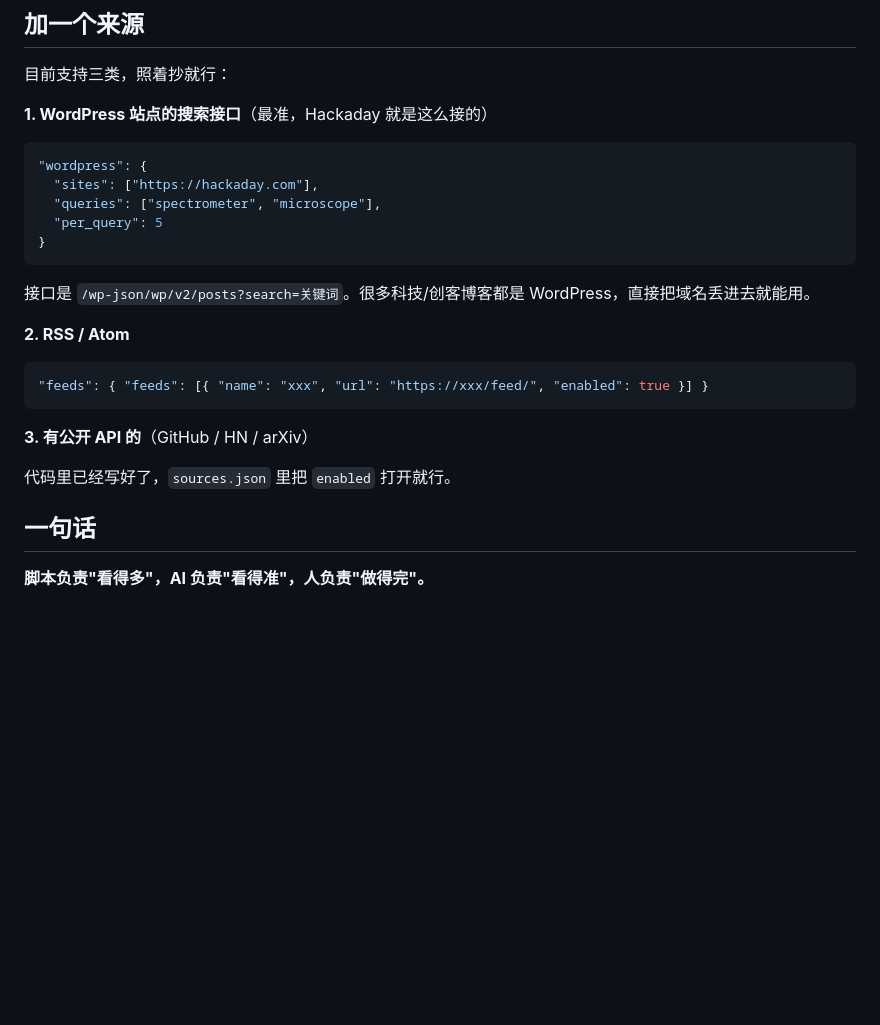
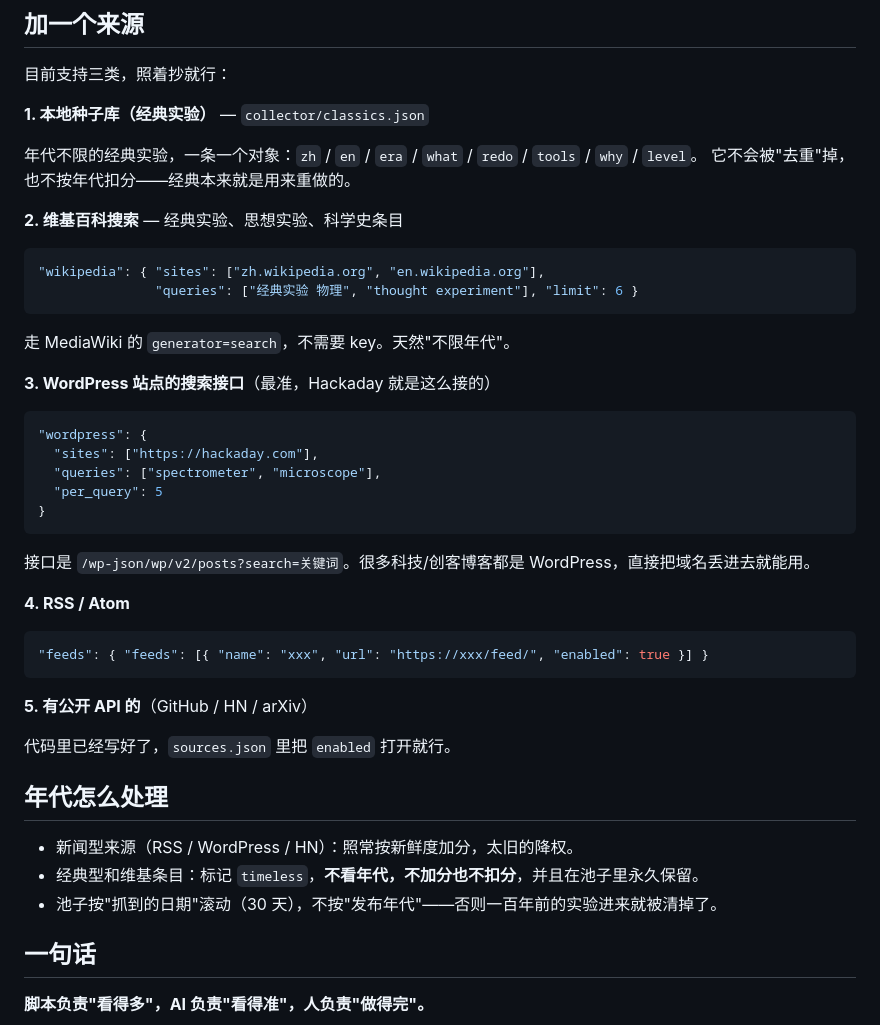
Before and after one commit to dongsheng123132/personal-science, a Markdown page: collector/README.md, the part around the change. GitHub-like rendering; blank space fills up the shorter version.

Commit message:
docs: 收集标准改成年代不限，README 说明经典实验源 + OpenMAIC 参考

````diff
--- a/collector/README.md
+++ b/collector/README.md
@@ -69,7 +69,21 @@ prompt 在 `triage.py` 顶部，想改判断标准就改那里。
 
 目前支持三类，照着抄就行：
 
-**1. WordPress 站点的搜索接口**（最准，Hackaday 就是这么接的）
+**1. 本地种子库（经典实验）** — `collector/classics.json`
+
+年代不限的经典实验，一条一个对象：`zh` / `en` / `era` / `what` / `redo` / `tools` / `why` / `level`。
+它不会被"去重"掉，也不按年代扣分——经典本来就是用来重做的。
+
+**2. 维基百科搜索** — 经典实验、思想实验、科学史条目
+
+```json
+"wikipedia": { "sites": ["zh.wikipedia.org", "en.wikipedia.org"],
+               "queries": ["经典实验 物理", "thought experiment"], "limit": 6 }
+```
+
+走 MediaWiki 的 `generator=search`，不需要 key。天然"不限年代"。
+
+**3. WordPress 站点的搜索接口**（最准，Hackaday 就是这么接的）
 
 ```json
 "wordpress": {
@@ -81,15 +95,21 @@ prompt 在 `triage.py` 顶部，想改判断标准就改那里。
 
 接口是 `/wp-json/wp/v2/posts?search=关键词`。很多科技/创客博客都是 WordPress，直接把域名丢进去就能用。
 
-**2. RSS / Atom**
+**4. RSS / Atom**
 
 ```json
 "feeds": { "feeds": [{ "name": "xxx", "url": "https://xxx/feed/", "enabled": true }] }
 ```
 
-**3. 有公开 API 的**（GitHub / HN / arXiv）
+**5. 有公开 API 的**（GitHub / HN / arXiv）
 
 代码里已经写好了，`sources.json` 里把 `enabled` 打开就行。
+
+## 年代怎么处理
+
+- 新闻型来源（RSS / WordPress / HN）：照常按新鲜度加分，太旧的降权。
+- 经典型和维基条目：标记 `timeless`，**不看年代，不加分也不扣分**，并且在池子里永久保留。
+- 池子按"抓到的日期"滚动（30 天），不按"发布年代"——否则一百年前的实验进来就被清掉了。
 
 ## 一句话
 
````
Also changed, not shown: README.en.md (+16 -1 lines), README.md (+16 -1 lines).
